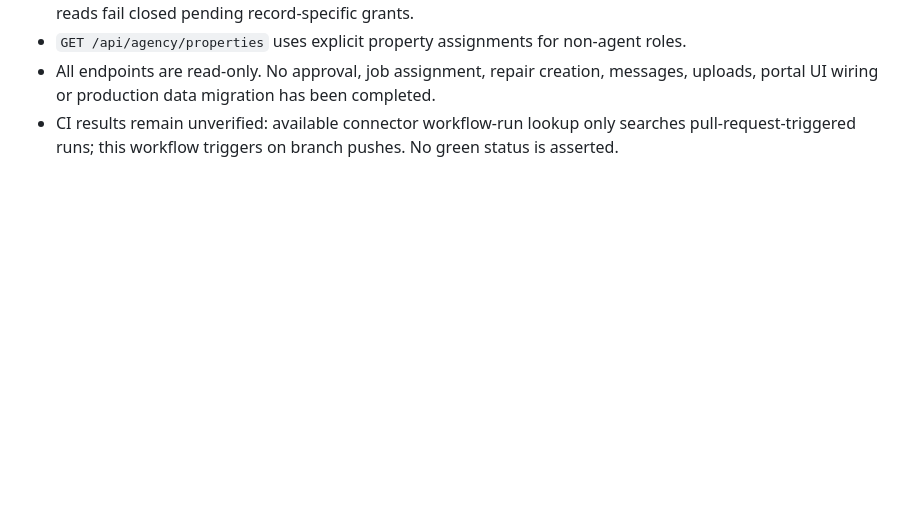
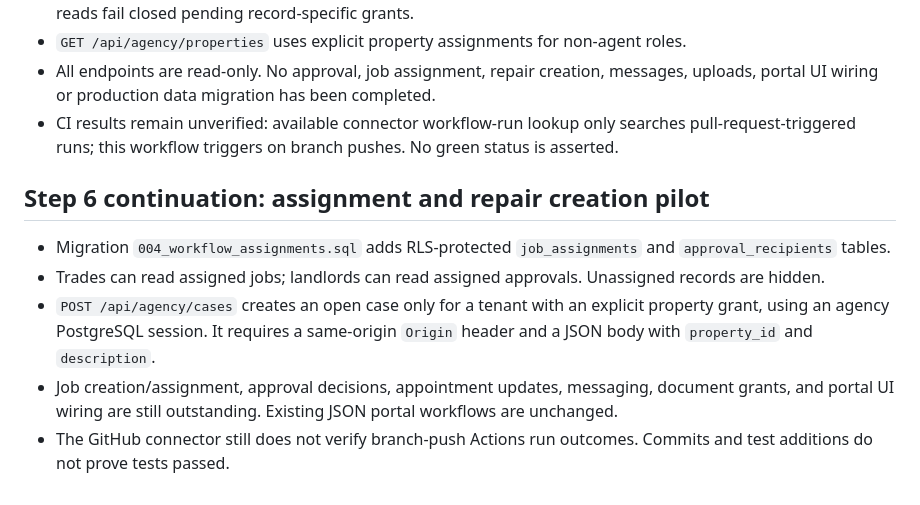
Before and after one commit to eon88/Roger, a Markdown page: docs/ROGER_HQ_FOUNDATION.md, the part around the change. Rendered like a GitHub page; blank space fills up the shorter version.

Commit message:
Document assigned workflows and secure tenant case submission pilot

```diff
--- a/docs/ROGER_HQ_FOUNDATION.md
+++ b/docs/ROGER_HQ_FOUNDATION.md
@@ -45,3 +45,11 @@ This branch is a first **schema prototype**, not a production migration.
 - `GET /api/agency/properties` uses explicit property assignments for non-agent roles.
 - All endpoints are read-only. No approval, job assignment, repair creation, messages, uploads, portal UI wiring or production data migration has been completed.
 - CI results remain unverified: available connector workflow-run lookup only searches pull-request-triggered runs; this workflow triggers on branch pushes. No green status is asserted.
+
+## Step 6 continuation: assignment and repair creation pilot
+
+- Migration `004_workflow_assignments.sql` adds RLS-protected `job_assignments` and `approval_recipients` tables.
+- Trades can read assigned jobs; landlords can read assigned approvals. Unassigned records are hidden.
+- `POST /api/agency/cases` creates an open case only for a tenant with an explicit property grant, using an agency PostgreSQL session. It requires a same-origin `Origin` header and a JSON body with `property_id` and `description`.
+- Job creation/assignment, approval decisions, appointment updates, messaging, document grants, and portal UI wiring are still outstanding. Existing JSON portal workflows are unchanged.
+- The GitHub connector still does not verify branch-push Actions run outcomes. Commits and test additions do not prove tests passed.
```
